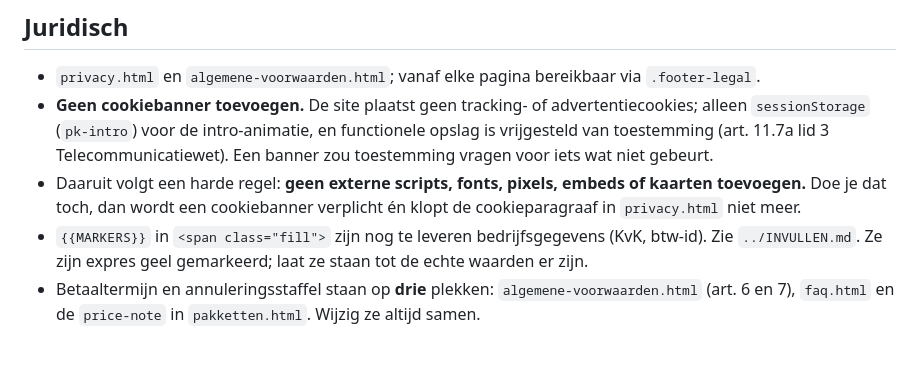
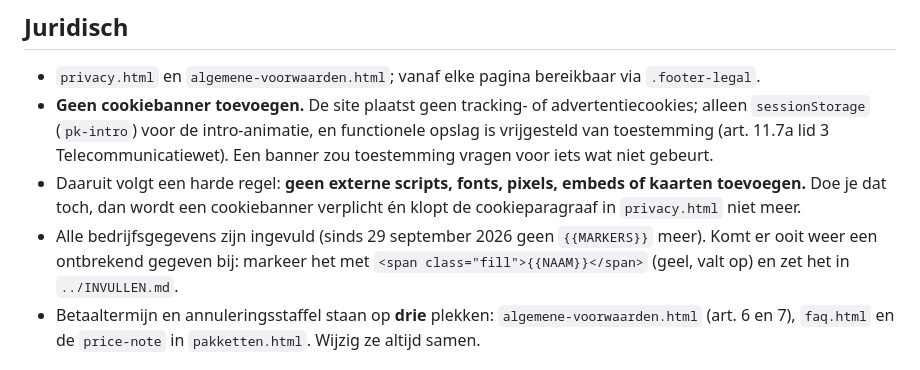
Before and after one commit to Geelenconsultancy/partyklik-website, a Markdown page: CLAUDE.md, the part around the change. Drawn GitHub-style.

Commit message:
CLAUDE.md: alle bedrijfsgegevens ingevuld, geen markers meer open
Co-Authored-By: Claude Opus 5.5 <noreply@anthropic.com>
Claude-Session: https://claude.ai/code/session_016GHw4senuUbc2WG4t2i6Wa

```diff
--- a/CLAUDE.md
+++ b/CLAUDE.md
@@ -22,7 +22,7 @@ Statische marketingwebsite voor PartyKlik — verhuur van een bemande Magic Mirr
 - `privacy.html` en `algemene-voorwaarden.html`; vanaf elke pagina bereikbaar via `.footer-legal`.
 - **Geen cookiebanner toevoegen.** De site plaatst geen tracking- of advertentiecookies; alleen `sessionStorage` (`pk-intro`) voor de intro-animatie, en functionele opslag is vrijgesteld van toestemming (art. 11.7a lid 3 Telecommunicatiewet). Een banner zou toestemming vragen voor iets wat niet gebeurt.
 - Daaruit volgt een harde regel: **geen externe scripts, fonts, pixels, embeds of kaarten toevoegen.** Doe je dat toch, dan wordt een cookiebanner verplicht én klopt de cookieparagraaf in `privacy.html` niet meer.
-- `{{MARKERS}}` in `<span class="fill">` zijn nog te leveren bedrijfsgegevens (KvK, btw-id). Zie `../INVULLEN.md`. Ze zijn expres geel gemarkeerd; laat ze staan tot de echte waarden er zijn.
+- Alle bedrijfsgegevens zijn ingevuld (sinds 29 september 2026 geen `{{MARKERS}}` meer). Komt er ooit weer een ontbrekend gegeven bij: markeer het met `<span class="fill">{{NAAM}}</span>` (geel, valt op) en zet het in `../INVULLEN.md`.
 - Betaaltermijn en annuleringsstaffel staan op **drie** plekken: `algemene-voorwaarden.html` (art. 6 en 7), `faq.html` en de `price-note` in `pakketten.html`. Wijzig ze altijd samen.
 
 ## SEO
```
